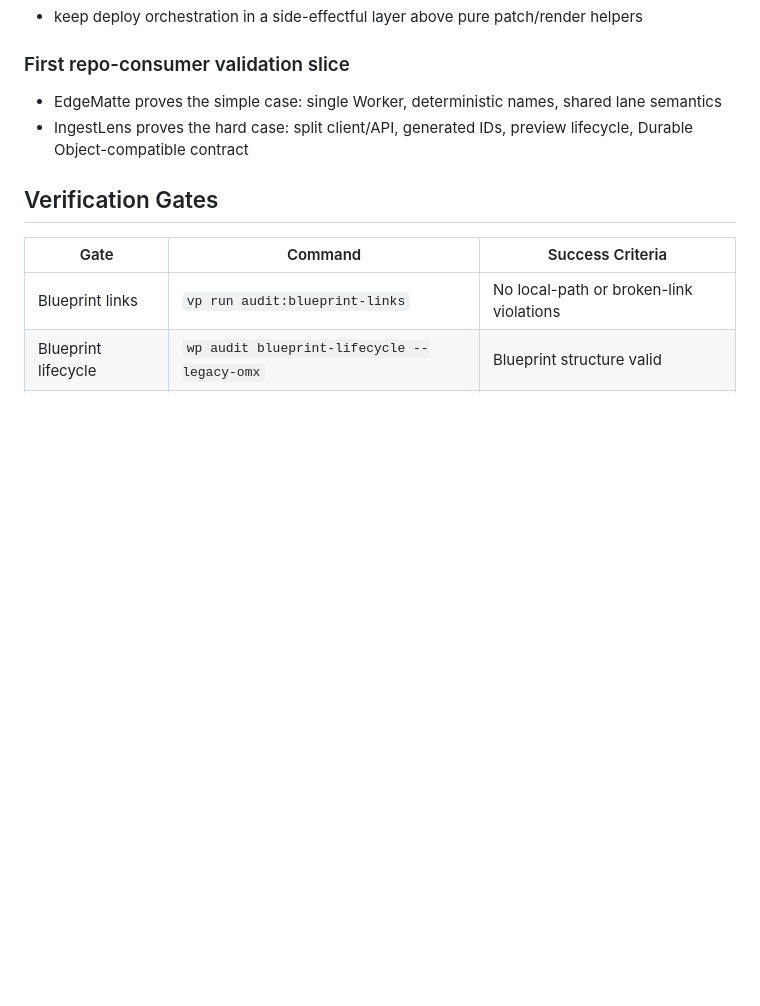
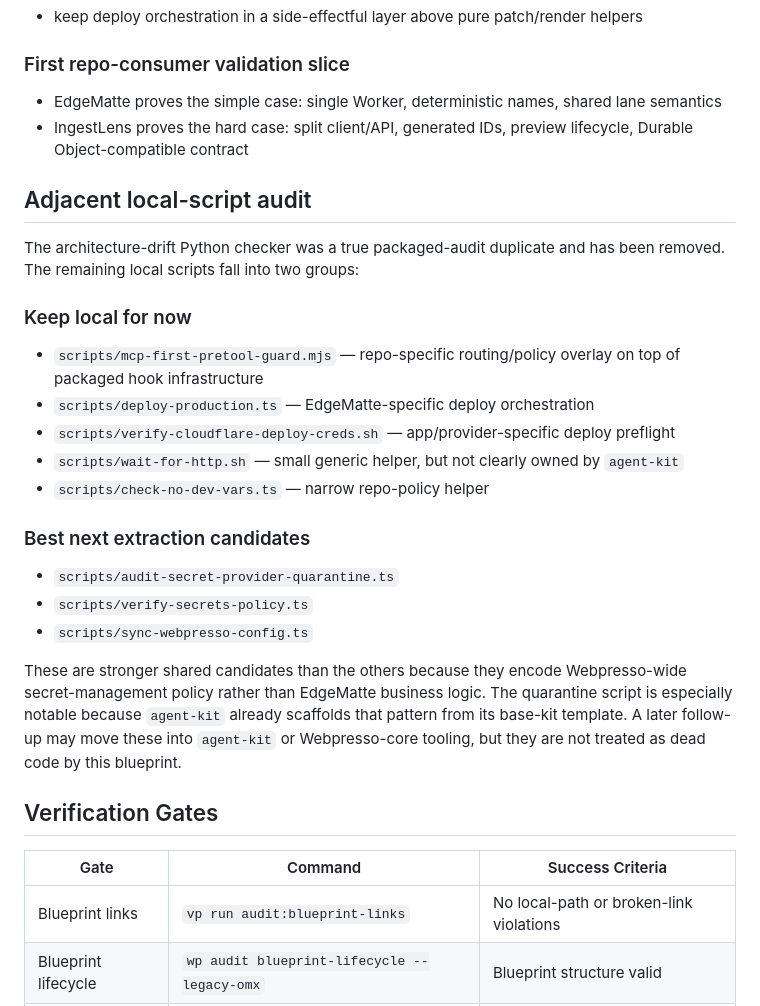
Before and after one commit to ozby/edge-matte, a Markdown page: blueprints/in-progress/2026-05-29-edge-matte-shared-cloudflare-deploy-contract.md, the part around the change. GitHub-like rendering; blank space fills up the shorter version.

Commit message:
docs: capture next extraction candidates

```diff
--- a/blueprints/in-progress/2026-05-29-edge-matte-shared-cloudflare-deploy-contract.md
+++ b/blueprints/in-progress/2026-05-29-edge-matte-shared-cloudflare-deploy-contract.md
@@ -460,6 +460,35 @@ risks, edge cases, technology choices, and cross-plan references.
 - IngestLens proves the hard case:
   split client/API, generated IDs, preview lifecycle, Durable Object-compatible contract
 
+## Adjacent local-script audit
+
+The architecture-drift Python checker was a true packaged-audit duplicate and
+has been removed. The remaining local scripts fall into two groups:
+
+### Keep local for now
+
+- `scripts/mcp-first-pretool-guard.mjs` — repo-specific routing/policy overlay
+  on top of packaged hook infrastructure
+- `scripts/deploy-production.ts` — EdgeMatte-specific deploy orchestration
+- `scripts/verify-cloudflare-deploy-creds.sh` — app/provider-specific deploy
+  preflight
+- `scripts/wait-for-http.sh` — small generic helper, but not clearly owned by
+  `agent-kit`
+- `scripts/check-no-dev-vars.ts` — narrow repo-policy helper
+
+### Best next extraction candidates
+
+- `scripts/audit-secret-provider-quarantine.ts`
+- `scripts/verify-secrets-policy.ts`
+- `scripts/sync-webpresso-config.ts`
+
+These are stronger shared candidates than the others because they encode
+Webpresso-wide secret-management policy rather than EdgeMatte business logic.
+The quarantine script is especially notable because `agent-kit` already
+scaffolds that pattern from its base-kit template. A later follow-up may move
+these into `agent-kit` or Webpresso-core tooling, but they are not treated as
+dead code by this blueprint.
+
 ## Verification Gates
 
 | Gate                  | Command                                           | Success Criteria |
```
Also changed, not shown: docs/research/2026-05-27-edge-matte-architecture-refinement.md (+2 -2 lines).
